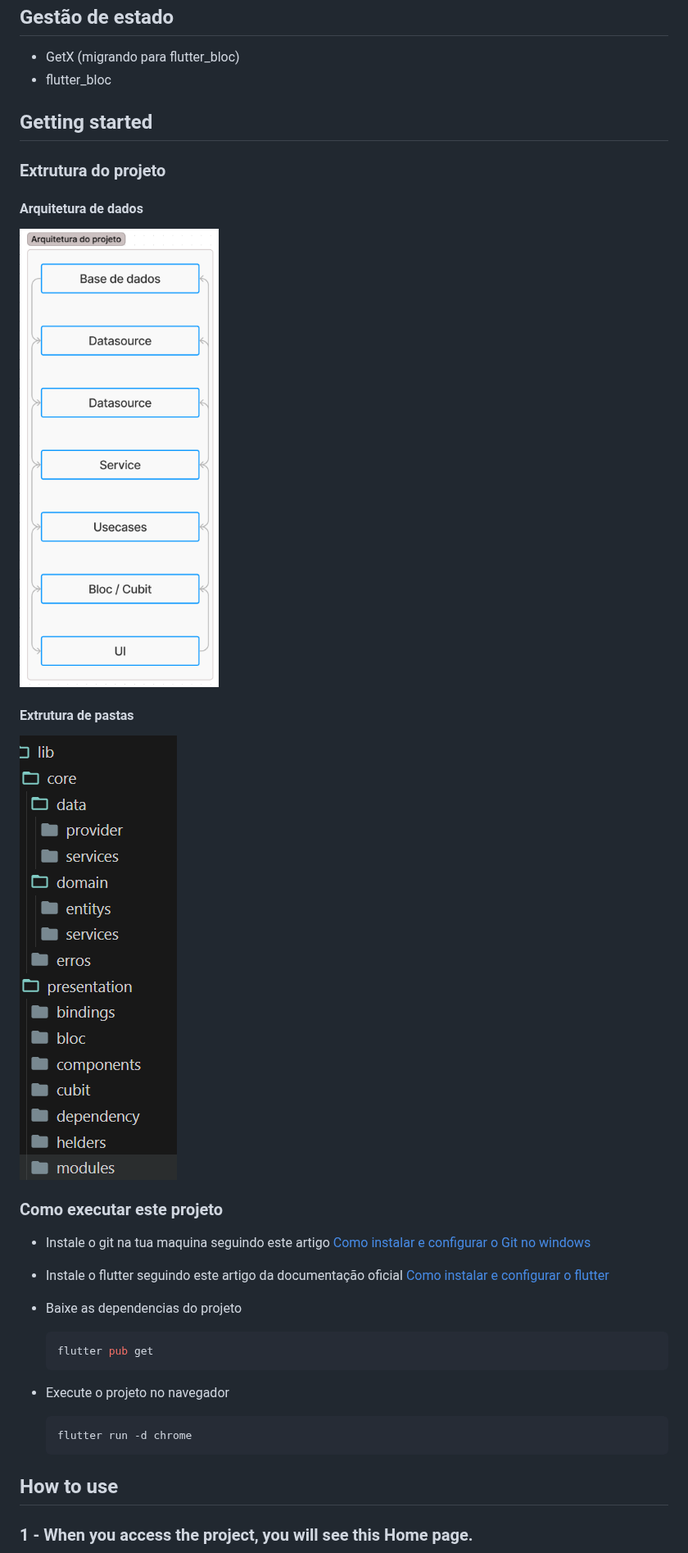
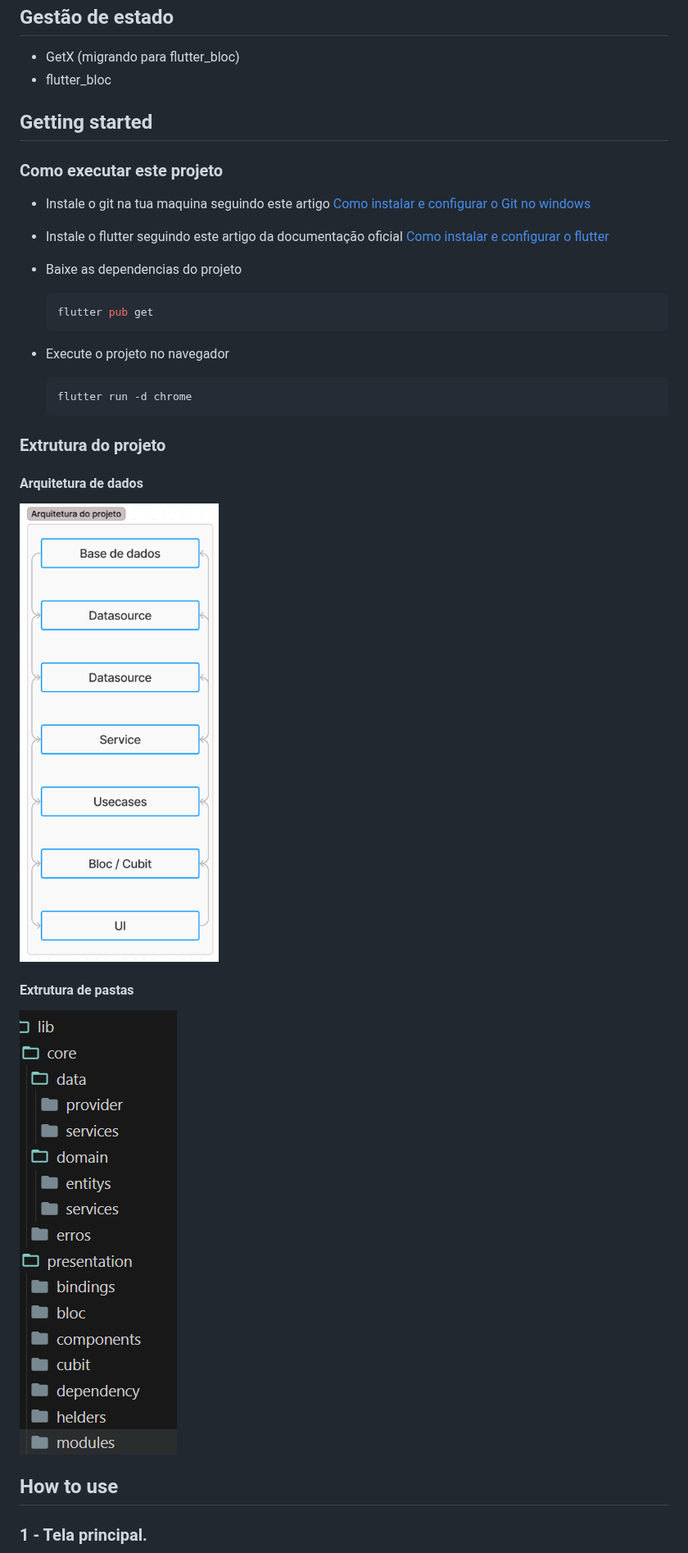
Before and after one commit to paulinofonsecas/app_financas_front, a Markdown page: README.md, the part around one of its changes. Shown at 82% size. Rendered like a GitHub page.

````diff
--- a/README.md
+++ b/README.md
@@ -26,13 +26,6 @@ Here are the technologies used in this project.
 
 ## Getting started
 
-### Extrutura do projeto
-  #### Arquitetura de dados
-  ![Arquitetura do projeto](https://github.com/paulinofonsecas/app_financas_front/blob/main/readme/imgs/arquitetura_do_projeto.png)
-
-  #### Extrutura de pastas
-  ![Arquitetura do projeto](https://github.com/paulinofonsecas/app_financas_front/blob/main/readme/imgs/extrutura_de_pasta.png)
-
 ### Como executar este projeto
 * Instale o git na tua maquina seguindo este artigo [Como instalar e configurar o Git no windows](https://dev.to/womakerscode/tutorial-instalando-configurando-e-inicializando-o-git-no-windows-57cj)
 * Instale o flutter seguindo este artigo da documentação oficial [Como instalar e configurar o flutter](https://docs.flutter.dev/get-started/install)
@@ -47,7 +40,15 @@ Here are the technologies used in this project.
   flutter run -d chrome
   ```
 
+### Extrutura do projeto
+  #### Arquitetura de dados
+  ![Arquitetura do projeto](https://github.com/paulinofonsecas/app_financas_front/blob/main/readme/imgs/arquitetura_do_projeto.png)
+
+  #### Extrutura de pastas
+  ![Arquitetura do projeto](https://github.com/paulinofonsecas/app_financas_front/blob/main/readme/imgs/extrutura_de_pasta.png)
+
+
 ## How to use
 
-### 1 - When you access the project, you will see this Home page.
+### 1 - Tela principal.
 
````
Also changed, not shown: other parts of README.md (+39 -62 lines).
